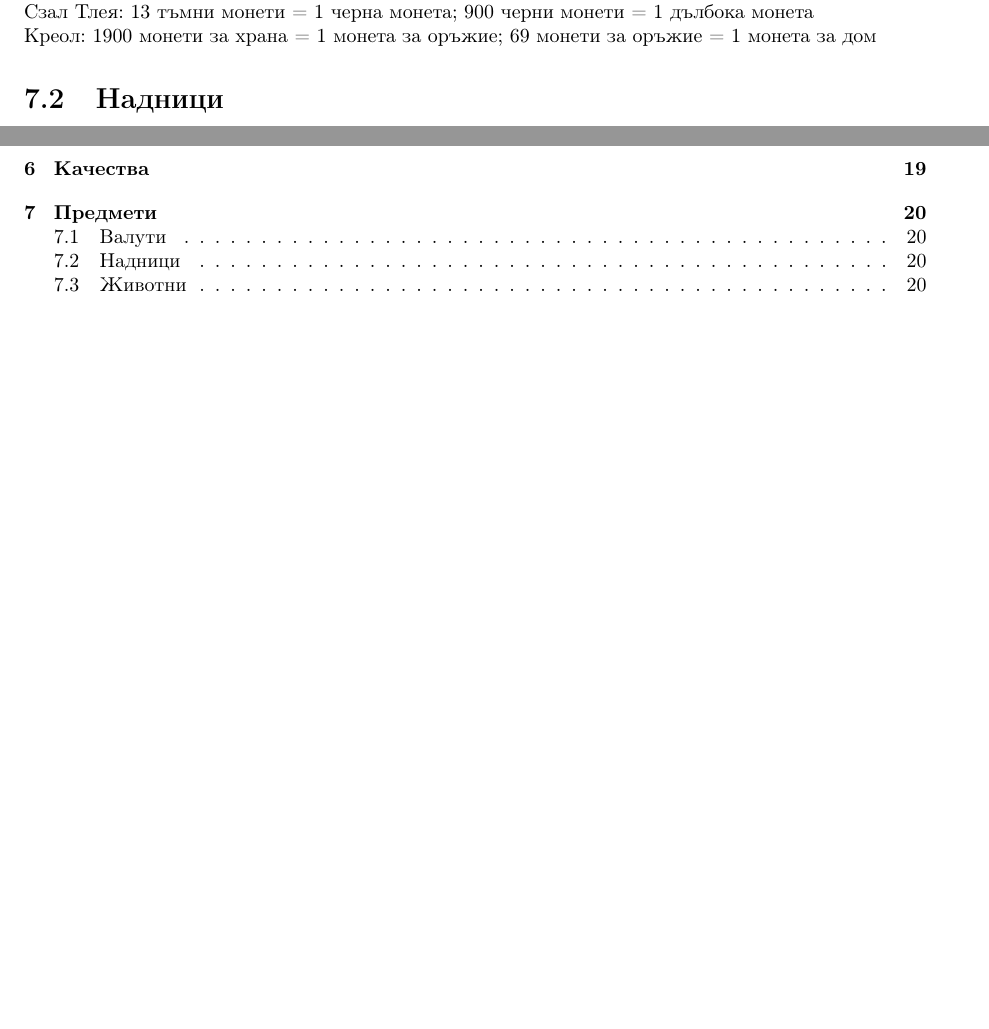
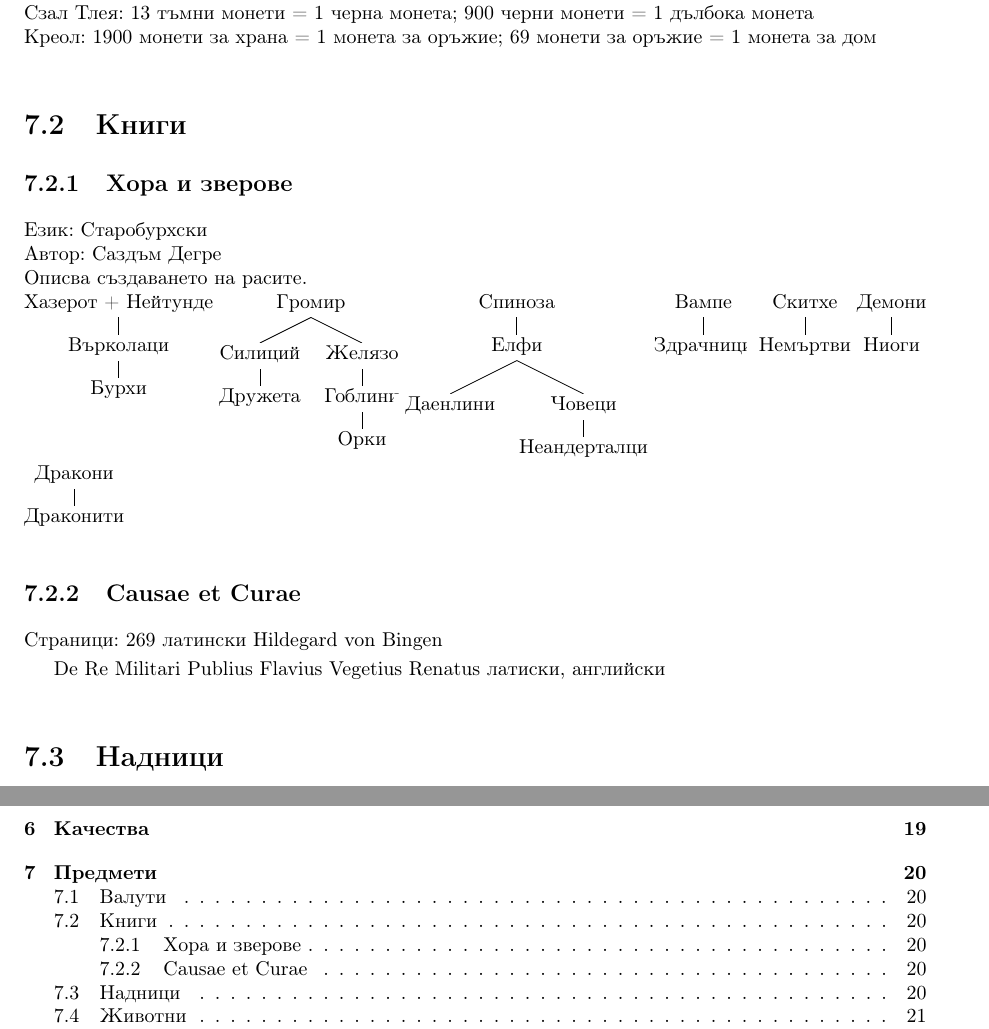
Before and after one commit to MiroslavVitkov/rpg, a LaTeX book (latex/fantasy/fantasy.tex, which reads latex/fantasy/items.tex): two parts of pages 20 and 35 of 35, joined at a grey line, cut so that both start at the same text, the shorter picture padded with empty space. Compiled offline with pdfLaTeX; a LaTeX package or settings file that is missing is left out.

Commit message:
[fantasy] Added a book on the origin of the races. Very incomplete, of course.

```diff
--- a/latex/fantasy/items.tex
+++ b/latex/fantasy/items.tex
@@ -5,6 +5,36 @@
 Каланор: 100 кралски крони = 10 кралси рояла = 1 кралски соверен                       \\
 Сзал Тлея: 13 тъмни монети = 1 черна монета; 900 черни монети = 1 дълбока монета       \\
 Креол: 1900 монети за храна = 1 монета за оръжие; 69 монети за оръжие = 1 монета за дом
+
+
+\section{Книги}
+\subsection{Хора и зверове}
+Език: Старобурхски  \\
+Автор: Саздъм Дегре  \\
+Описва създаването на расите.  \\
+% exist, create, create
+\Tree[ .{Хазерот + Нейтунде} [ .Върколаци [ .Бурхи ] ] ]
+% exist, create, planned evolution, create, planned evolution, evolution
+\Tree[ .Громир [ .Силиций [ .Дружета ] ] [ .Желязо [ .Гоблини [ .Орки ] ] ] ]
+% exist, create, evolve, create, create
+\Tree[ .Спиноза [ .Елфи [ .Даенлини ] [ .Човеци [ .Неандерталци ] ] ] ]
+% exist, create ...
+\Tree[ .Вампе [ .Здрачници ] ]
+\Tree[ .Скитхе [ .Немъртви ] ]
+\Tree[ .Демони [ .Ниоги ] ]
+\Tree[ .Дракони [ .Драконити ] ]
+
+
+\subsection{Causae et Curae}
+Страници: 269
+латински
+Hildegard von Bingen
+
+De Re Militari
+Publius Flavius Vegetius Renatus
+латиски, английски
+
+
 
 \section{Надници}
 Приходи за година. Стойностите в скобите не са ликвидни.
```
Also changed, not shown: README.md.
